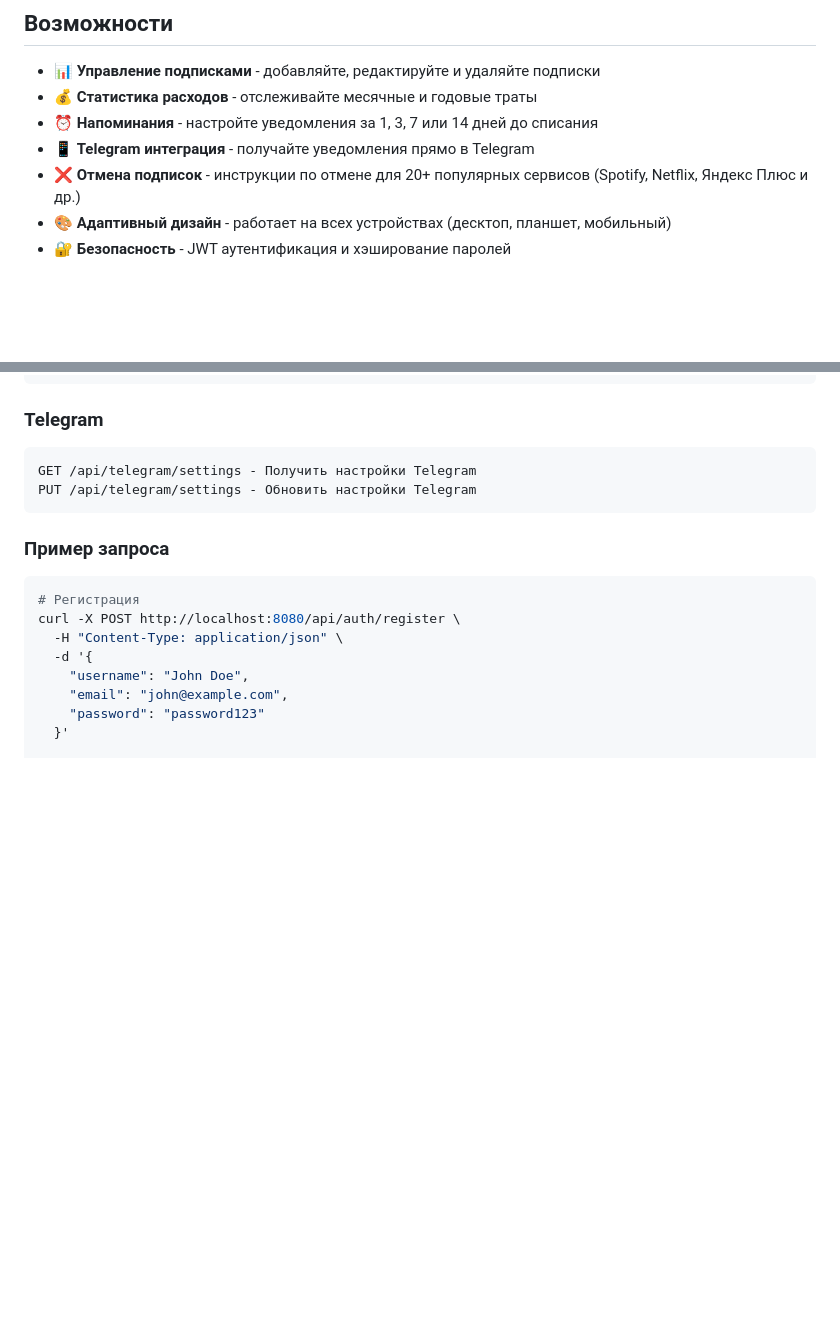
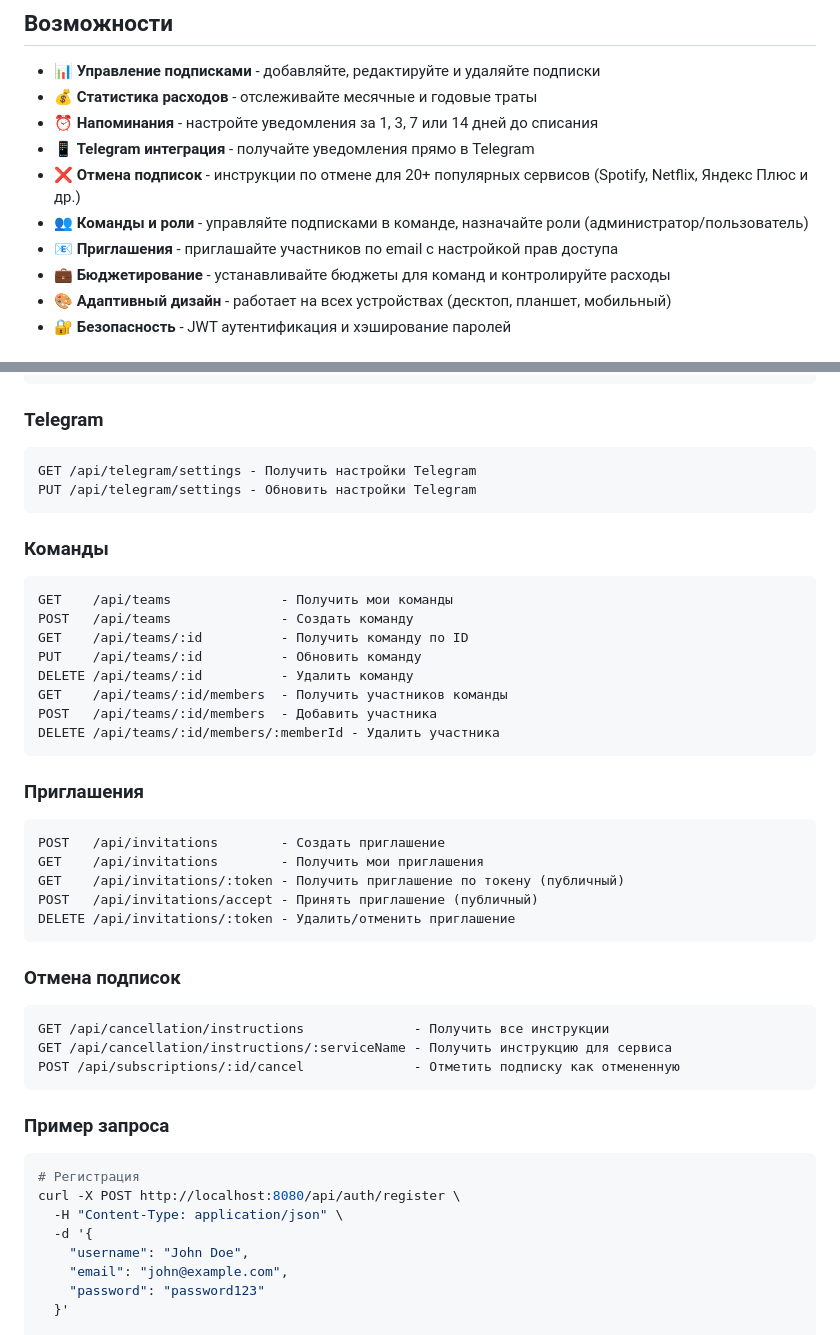
Before and after one commit to maz749/flow-pay-analog, a Markdown page: README.md, 2 parts joined by grey strips. Drawn GitHub-style; blank space fills up the shorter version.

Commit message:
docs: Add teams, roles, and migration documentation

````diff
--- a/README.md
+++ b/README.md
@@ -9,6 +9,9 @@ FlowPay - это веб-приложение для управления под
 - ⏰ **Напоминания** - настройте уведомления за 1, 3, 7 или 14 дней до списания
 - 📱 **Telegram интеграция** - получайте уведомления прямо в Telegram
 - ❌ **Отмена подписок** - инструкции по отмене для 20+ популярных сервисов (Spotify, Netflix, Яндекс Плюс и др.)
+- 👥 **Команды и роли** - управляйте подписками в команде, назначайте роли (администратор/пользователь)
+- 📧 **Приглашения** - приглашайте участников по email с настройкой прав доступа
+- 💼 **Бюджетирование** - устанавливайте бюджеты для команд и контролируйте расходы
 - 🎨 **Адаптивный дизайн** - работает на всех устройствах (десктоп, планшет, мобильный)
 - 🔐 **Безопасность** - JWT аутентификация и хэширование паролей
 
@@ -235,6 +307,37 @@ GET    /api/subscriptions/stats  - Получить статистику
 ```
 GET /api/telegram/settings - Получить настройки Telegram
 PUT /api/telegram/settings - Обновить настройки Telegram
+```
+
+### Команды
+
+```
+GET    /api/teams              - Получить мои команды
+POST   /api/teams              - Создать команду
+GET    /api/teams/:id          - Получить команду по ID
+PUT    /api/teams/:id          - Обновить команду
+DELETE /api/teams/:id          - Удалить команду
+GET    /api/teams/:id/members  - Получить участников команды
+POST   /api/teams/:id/members  - Добавить участника
+DELETE /api/teams/:id/members/:memberId - Удалить участника
+```
+
+### Приглашения
+
+```
+POST   /api/invitations        - Создать приглашение
+GET    /api/invitations        - Получить мои приглашения
+GET    /api/invitations/:token - Получить приглашение по токену (публичный)
+POST   /api/invitations/accept - Принять приглашение (публичный)
+DELETE /api/invitations/:token - Удалить/отменить приглашение
+```
+
+### Отмена подписок
+
+```
+GET /api/cancellation/instructions              - Получить все инструкции
+GET /api/cancellation/instructions/:serviceName - Получить инструкцию для сервиса
+POST /api/subscriptions/:id/cancel              - Отметить подписку как отмененную
 ```
 
 ### Пример запроса
````
Also changed, not shown: other parts of README.md (+69 -0 lines).
